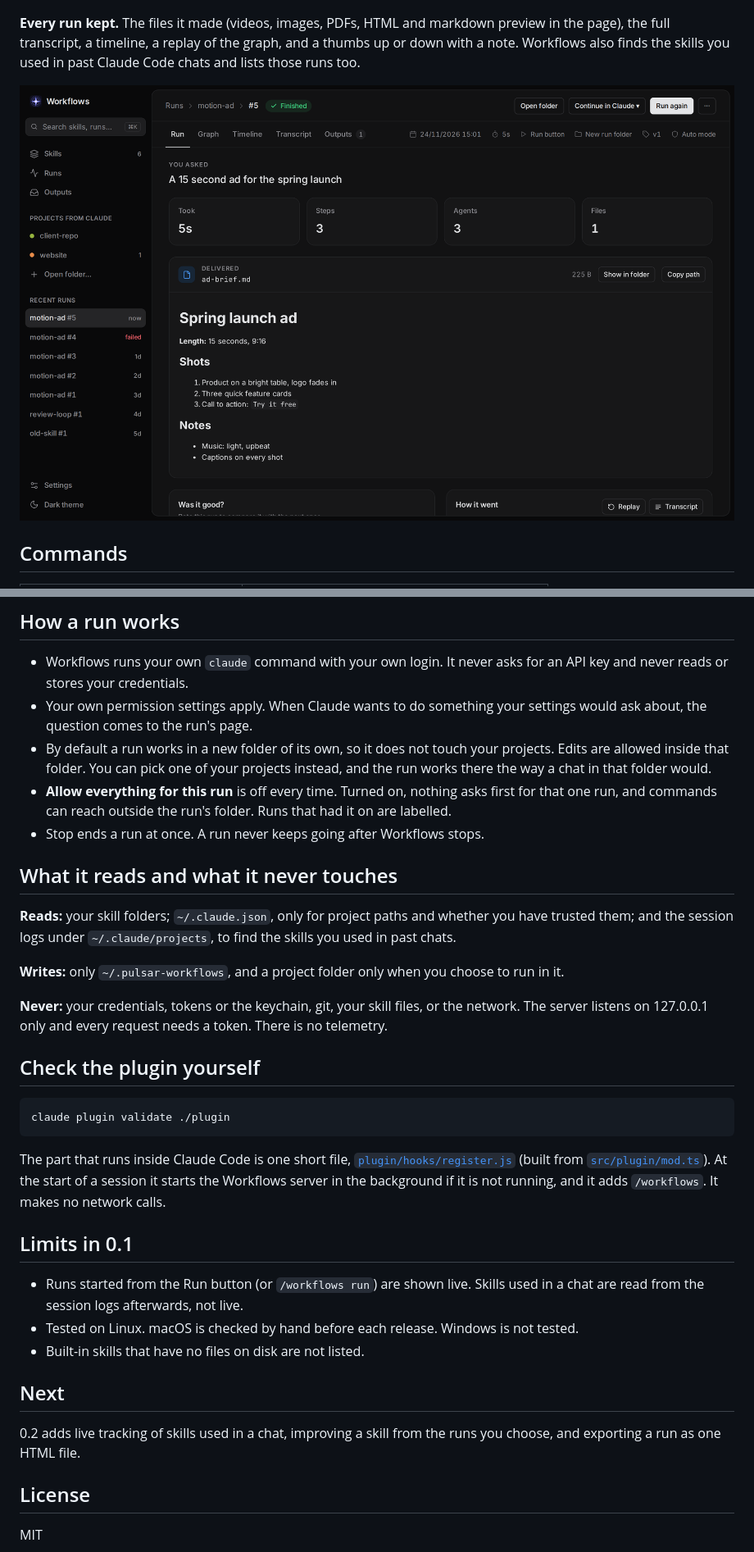
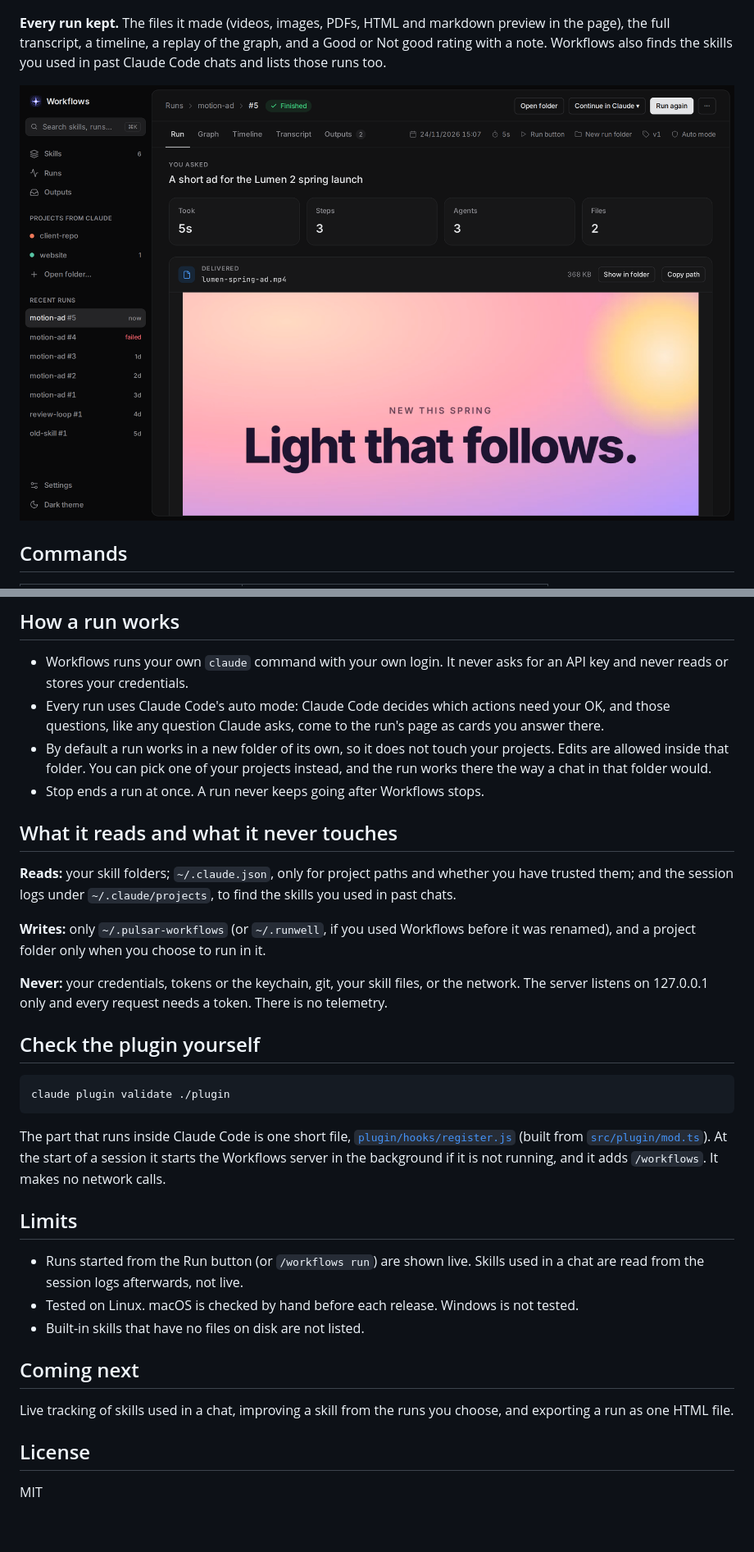
Before and after one commit to StarlightSearch/runwell, a Markdown page: README.md, 2 parts joined by grey strips. Shown at 82% size. Drawn GitHub-style; pictures changed too: docs/assets/run-past.png; blank space fills up the shorter version.

```diff
--- a/README.md
+++ b/README.md
@@ -29,7 +29,7 @@ Needs Node 20 or newer and Claude Code. macOS and Linux.
 
 ![A run in progress](docs/assets/run-live.png)
 
-**Every run kept.** The files it made (videos, images, PDFs, HTML and markdown preview in the page), the full transcript, a timeline, a replay of the graph, and a thumbs up or down with a note. Workflows also finds the skills you used in past Claude Code chats and lists those runs too.
+**Every run kept.** The files it made (videos, images, PDFs, HTML and markdown preview in the page), the full transcript, a timeline, a replay of the graph, and a Good or Not good rating with a note. Workflows also finds the skills you used in past Claude Code chats and lists those runs too.
 
 ![A finished run](docs/assets/run-past.png)
 
@@ -46,16 +46,15 @@ In the page: `⌘K` or `Ctrl K` searches skills and runs, `R` runs the selected
 ## How a run works
 
 - Workflows runs your own `claude` command with your own login. It never asks for an API key and never reads or stores your credentials.
-- Your own permission settings apply. When Claude wants to do something your settings would ask about, the question comes to the run's page.
+- Every run uses Claude Code's auto mode: Claude Code decides which actions need your OK, and those questions, like any question Claude asks, come to the run's page as cards you answer there.
 - By default a run works in a new folder of its own, so it does not touch your projects. Edits are allowed inside that folder. You can pick one of your projects instead, and the run works there the way a chat in that folder would.
-- **Allow everything for this run** is off every time. Turned on, nothing asks first for that one run, and commands can reach outside the run's folder. Runs that had it on are labelled.
 - Stop ends a run at once. A run never keeps going after Workflows stops.
 
 ## What it reads and what it never touches
 
 **Reads:** your skill folders; `~/.claude.json`, only for project paths and whether you have trusted them; and the session logs under `~/.claude/projects`, to find the skills you used in past chats.
 
-**Writes:** only `~/.pulsar-workflows`, and a project folder only when you choose to run in it.
+**Writes:** only `~/.pulsar-workflows` (or `~/.runwell`, if you used Workflows before it was renamed), and a project folder only when you choose to run in it.
 
 **Never:** your credentials, tokens or the keychain, git, your skill files, or the network. The server listens on 127.0.0.1 only and every request needs a token. There is no telemetry.
 
@@ -67,15 +66,15 @@ claude plugin validate ./plugin
 
 The part that runs inside Claude Code is one short file, [`plugin/hooks/register.js`](plugin/hooks/register.js) (built from [`src/plugin/mod.ts`](src/plugin/mod.ts)). At the start of a session it starts the Workflows server in the background if it is not running, and it adds `/workflows`. It makes no network calls.
 
-## Limits in 0.1
+## Limits
 
 - Runs started from the Run button (or `/workflows run`) are shown live. Skills used in a chat are read from the session logs afterwards, not live.
 - Tested on Linux. macOS is checked by hand before each release. Windows is not tested.
 - Built-in skills that have no files on disk are not listed.
 
-## Next
+## Coming next
 
-0.2 adds live tracking of skills used in a chat, improving a skill from the runs you choose, and exporting a run as one HTML file.
+Live tracking of skills used in a chat, improving a skill from the runs you choose, and exporting a run as one HTML file.
 
 ## License
 
```
Also changed, not shown: docs/assets/run-live.png, docs/assets/skills.png, 7 other files.
